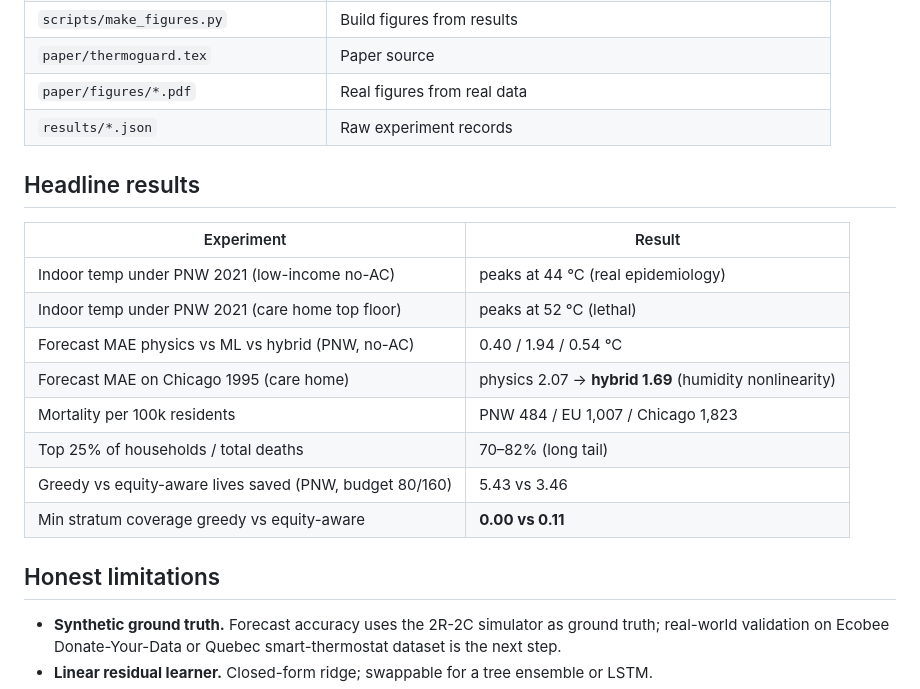
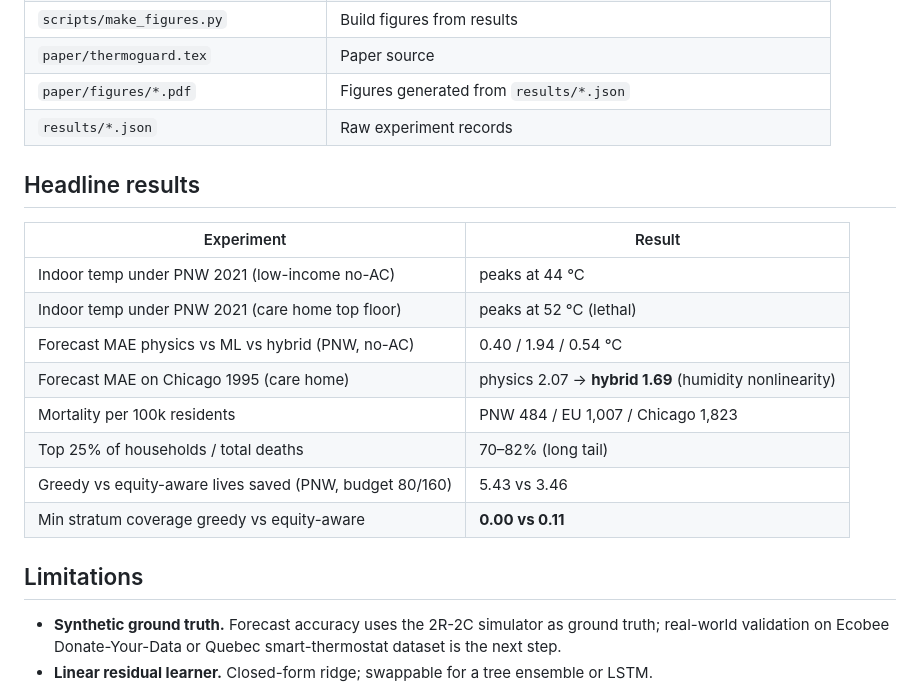
Before and after one commit to AnwarDebes/ThermoGuard, a Markdown page: README.md, the part around the change. Drawn GitHub-style.

Commit message:
Tidy README wording

```diff
--- a/README.md
+++ b/README.md
@@ -68,14 +68,14 @@ make paper               # build paper/thermoguard.pdf
 | `experiments/triage.py`               | Lives-saved vs coverage tradeoff |
 | `scripts/make_figures.py`             | Build figures from results |
 | `paper/thermoguard.tex`               | Paper source |
-| `paper/figures/*.pdf`                 | Real figures from real data |
+| `paper/figures/*.pdf`                 | Figures generated from `results/*.json` |
 | `results/*.json`                      | Raw experiment records |
 
 ## Headline results
 
 | Experiment | Result |
 |---|---|
-| Indoor temp under PNW 2021 (low-income no-AC) | peaks at 44 °C (real epidemiology) |
+| Indoor temp under PNW 2021 (low-income no-AC) | peaks at 44 °C |
 | Indoor temp under PNW 2021 (care home top floor) | peaks at 52 °C (lethal) |
 | Forecast MAE physics vs ML vs hybrid (PNW, no-AC) | 0.40 / 1.94 / 0.54 °C |
 | Forecast MAE on Chicago 1995 (care home) | physics 2.07 → **hybrid 1.69** (humidity nonlinearity) |
@@ -84,7 +84,7 @@ make paper               # build paper/thermoguard.pdf
 | Greedy vs equity-aware lives saved (PNW, budget 80/160) | 5.43 vs 3.46 |
 | Min stratum coverage greedy vs equity-aware | **0.00 vs 0.11** |
 
-## Honest limitations
+## Limitations
 
 * **Synthetic ground truth.** Forecast accuracy uses the 2R-2C simulator
   as ground truth; real-world validation on Ecobee Donate-Your-Data or
```
